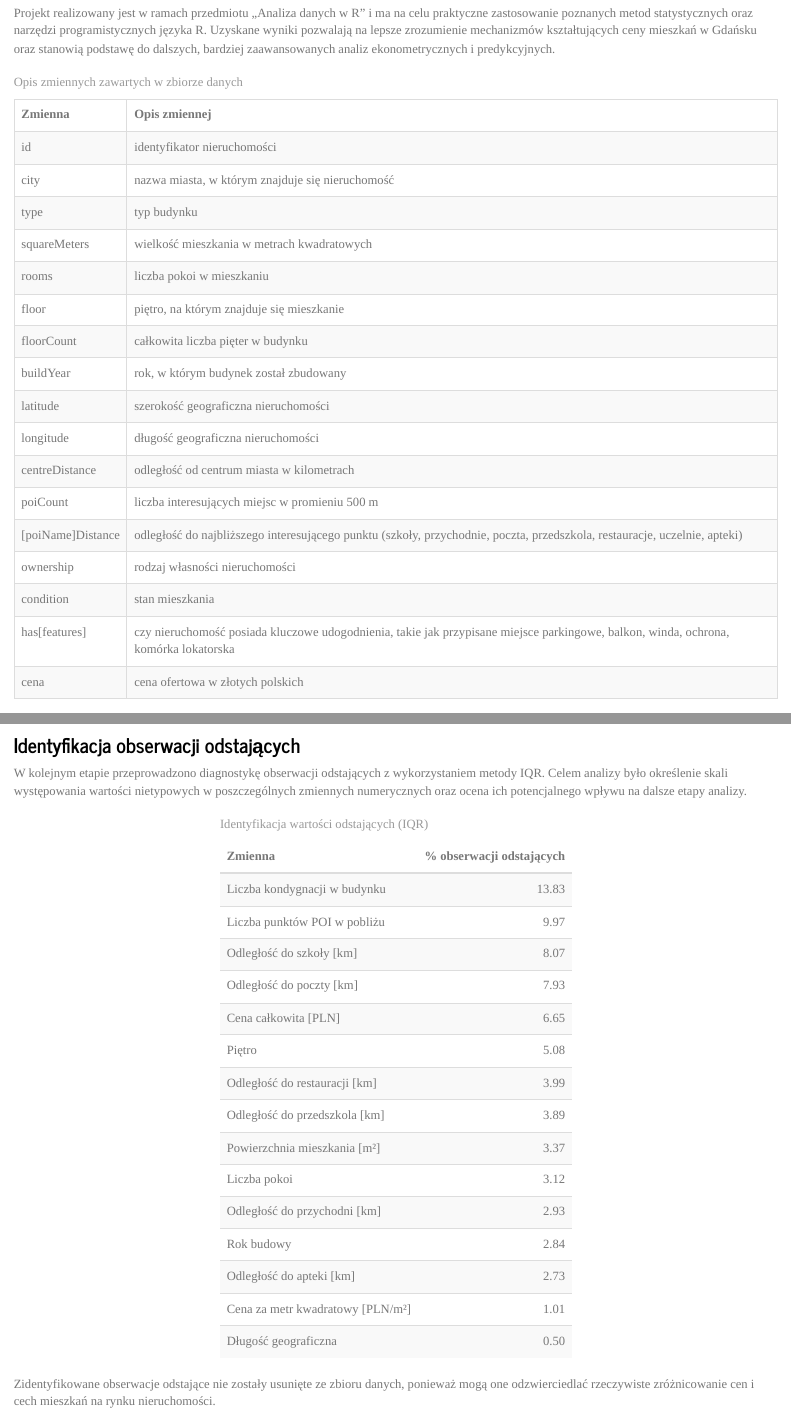
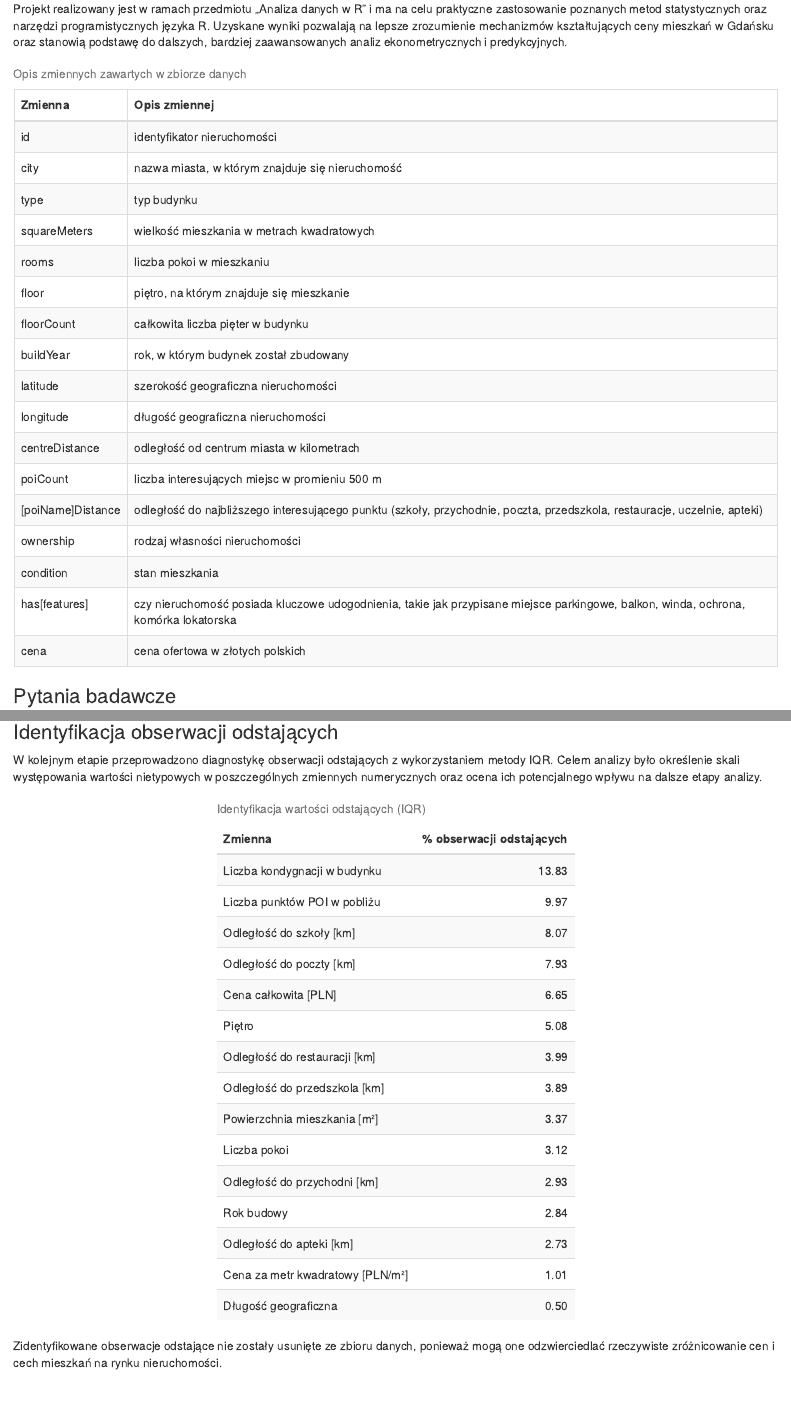
Before and after one commit to dovhopolaolena/analizamieszkan, an R Markdown document (raport_końcowy.Rmd): the page in a window 1100 px wide, from 350 px down before the commit and from 340 px down after it, so that both start at the same text, and a second part further down, joined at a grey line. Rendered offline with R 4.5, knitr and Pandoc, with nearby package versions; drawn as R Markdown's standard HTML page in place of the format the file asks for; some code elsewhere in the file could not run offline.

Commit message:
я надеююсь все комиты по изменению всех приколов прошли, а то у меня не отображается все

````diff
--- a/raport_końcowy.Rmd
+++ b/raport_końcowy.Rmd
@@ -3,8 +3,9 @@
 author: "Veronika Krasnianska, Olena Dovhopola"
 date: "`r Sys.Date()`"
 output:
-  html_document:
-    theme: journal
+  prettydoc::html_pretty:
+    theme: cayman
+    toc: true
 ---
 
 ```{r setup, include=FALSE}
````
Also changed, not shown: raport_końcowy.Rmd (1 more changed lines).
